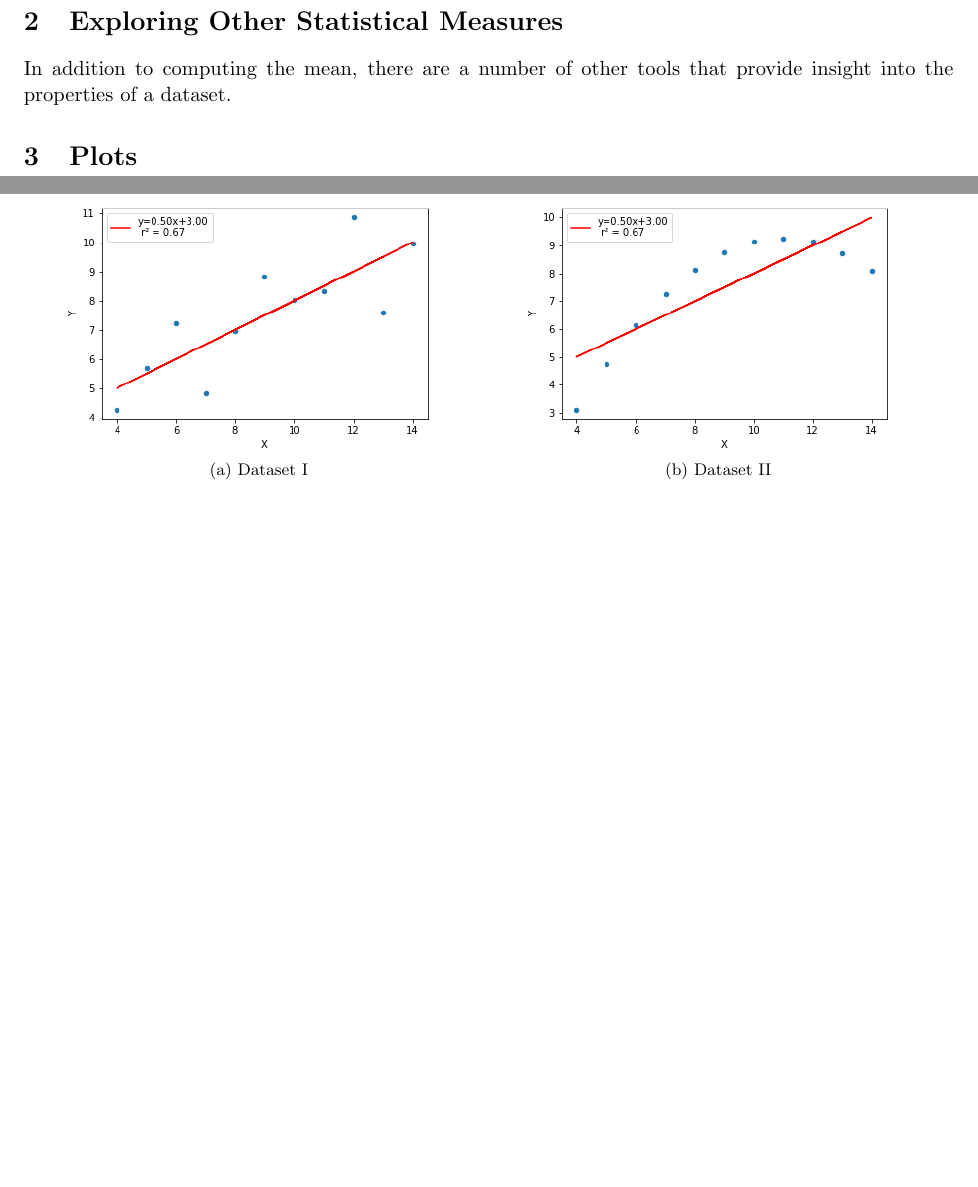
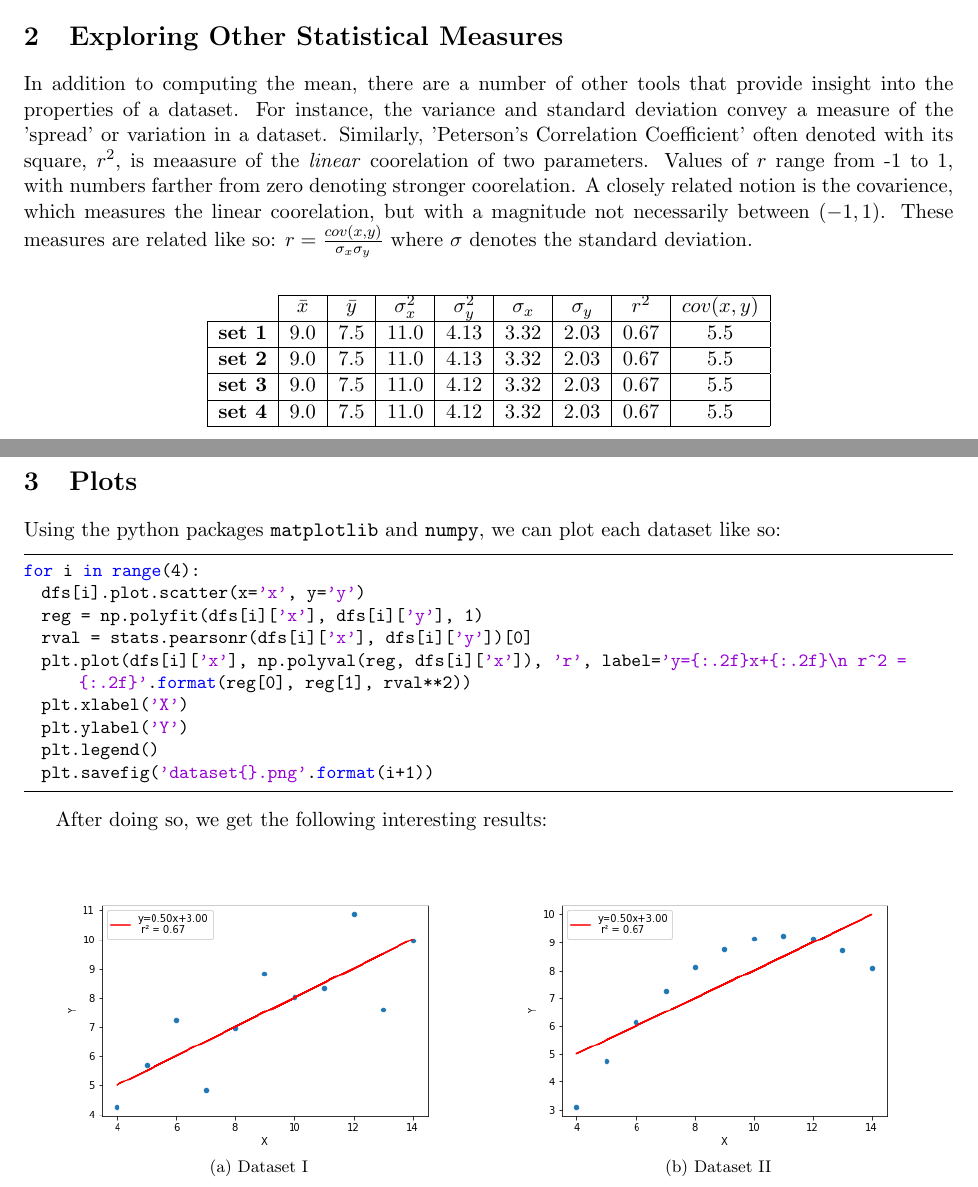
Before and after one commit to JakeBruner/Bivariate-Statistics-Exploration, a LaTeX document (statisticsexploration.tex): two parts of pages 1 and 2 of 2, joined at a grey line, cut so that both start at the same text, the shorter picture padded with empty space. Compiled offline with pdfLaTeX.

Commit message:
more work

```diff
--- a/statisticsexploration.tex
+++ b/statisticsexploration.tex
@@ -102,9 +102,38 @@ After computing the mean for each, it's clear that the means for each $x, y$ of
 
 \section{Exploring Other Statistical Measures}
 
-In addition to computing the mean, there are a number of other tools that provide insight into the properties of a dataset.
+In addition to computing the mean, there are a number of other tools that provide insight into the properties of a dataset. For instance, the variance and standard deviation convey a measure of the 'spread' or variation in a dataset. Similarly, 'Peterson's Correlation Coefficient' often denoted with its square, $r^2$, is meaasure of the \textit{linear} coorelation of two parameters. Values of $r$ range from -1 to 1, with numbers farther from zero denoting stronger coorelation. A closely related notion is the covarience, which measures the linear coorelation, but with a magnitude not necessarily between $(-1, 1)$. These measures are related like so: $r = \frac{cov(x, y)}{\sigma_x \sigma_y}$ where $\sigma$ denotes the standard deviation.
+
+\begin{figure}[]
+\centering
+\begin{tabular}{l|c|c|c|c|c|c|c|c|}
+\cline{2-9}
+                                     & \textbf{$\bar{x}$} & \textbf{$\bar{y}$} & \textbf{$\sigma_x^2$} & \textbf{$\sigma_y^2$} & \textbf{$\sigma_x$} & \textbf{$\sigma_y$} & \textbf{$r^2$} & \textbf{$cov(x, y)$} \\ \hline
+\multicolumn{1}{|l|}{\textbf{set 1}} & 9.0                & 7.5              & 11.0                & 4.13                & 3.32                  & 2.03                  & 0.67           & 5.5                  \\ \hline
+\multicolumn{1}{|l|}{\textbf{set 2}} & 9.0                & 7.5              & 11.0                & 4.13                & 3.32                  & 2.03                  & 0.67           & 5.5                  \\ \hline
+\multicolumn{1}{|l|}{\textbf{set 3}} & 9.0                & 7.5              & 11.0                & 4.12                & 3.32                  & 2.03                  & 0.67           & 5.5                  \\ \hline
+\multicolumn{1}{|l|}{\textbf{set 4}} & 9.0                & 7.5              & 11.0                & 4.12                & 3.32                  & 2.03                  & 0.67           & 5.5                  \\ \hline
+\end{tabular}
+\end{figure}
 
 \section{Plots}
+
+Using the python packages \texttt{matplotlib} and \texttt{numpy}, we can plot each dataset like so:
+
+\begin{lstlisting}
+for i in range(4):
+  dfs[i].plot.scatter(x='x', y='y')
+  reg = np.polyfit(dfs[i]['x'], dfs[i]['y'], 1)
+  rval = stats.pearsonr(dfs[i]['x'], dfs[i]['y'])[0]
+  plt.plot(dfs[i]['x'], np.polyval(reg, dfs[i]['x']), 'r', label='y={:.2f}x+{:.2f}\n r^2 = {:.2f}'.format(reg[0], reg[1], rval**2))
+  plt.xlabel('X')
+  plt.ylabel('Y')
+  plt.legend()
+  plt.savefig('dataset{}.png'.format(i+1))
+\end{lstlisting}
+
+After doing so, we get the following interesting results:
+
 \begin{figure}[htbp]
 \centering
 \subfloat[Dataset I]{\label{fig:a}\includegraphics[width=0.45\linewidth]{dataset1.png}}\qquad
```
Also changed, not shown: stats.csv (+5 -5 lines), stats.txt (+11 -11 lines), statisticsexploration.pdf, 3 other files.
